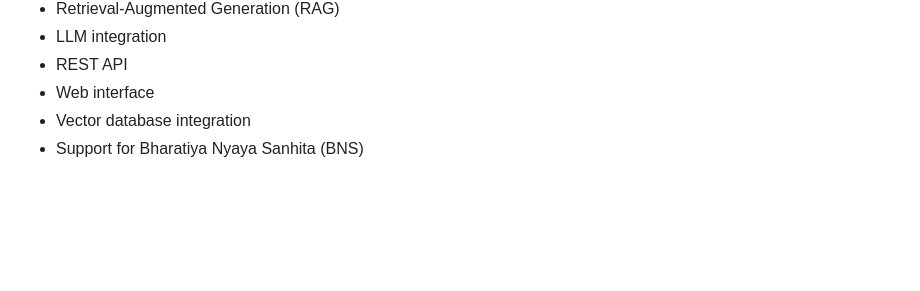
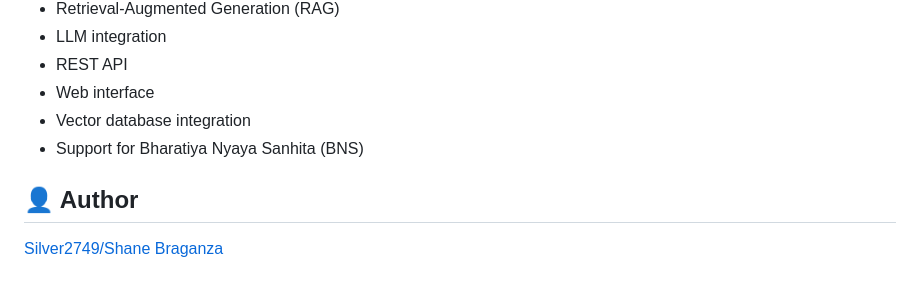
Before and after one commit to Silver2749/LAw-aPp, a Markdown page: README.md, the part around the change. GitHub-like rendering; blank space fills up the shorter version.

Commit message:
Add author section to README

```diff
--- a/README.md
+++ b/README.md
@@ -258,3 +258,7 @@ This involved:
 * Web interface
 * Vector database integration
 * Support for Bharatiya Nyaya Sanhita (BNS)
+
+## 👤 Author
+
+[Silver2749/Shane Braganza](https://github.com/Silver2749)
```
